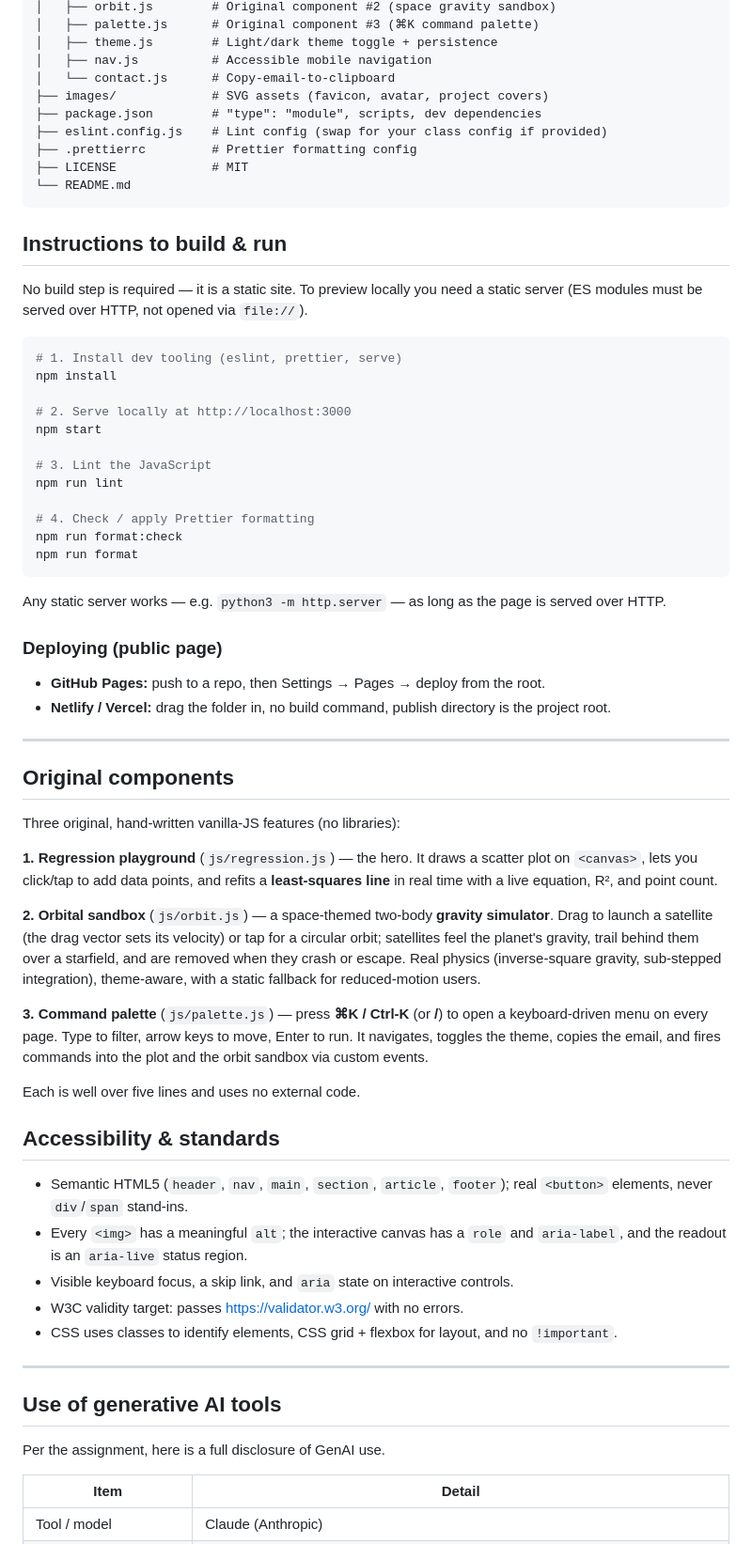
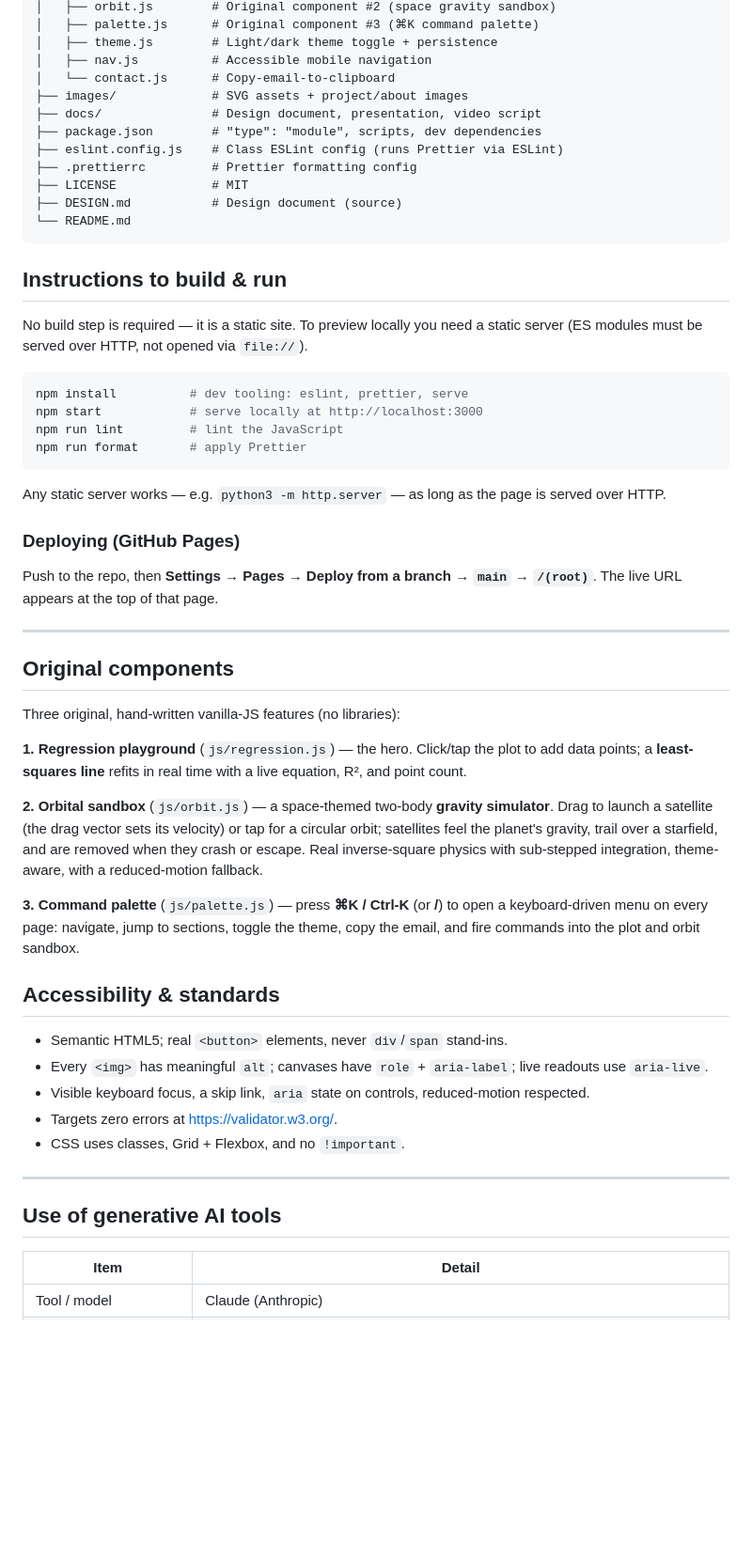
Before and after one commit to Tpatel2103/Trupal-homepage, a Markdown page: README.md, the part around one of its changes. Shown at 94% size. Drawn GitHub-style; blank space fills up the shorter version.

````diff
--- a/README.md
+++ b/README.md
@@ -66,11 +80,13 @@ W3C-valid, and deployable as a public static site.
 │   ├── theme.js        # Light/dark theme toggle + persistence
 │   ├── nav.js          # Accessible mobile navigation
 │   └── contact.js      # Copy-email-to-clipboard
-├── images/             # SVG assets (favicon, avatar, project covers)
+├── images/             # SVG assets + project/about images
+├── docs/               # Design document, presentation, video script
 ├── package.json        # "type": "module", scripts, dev dependencies
-├── eslint.config.js    # Lint config (swap for your class config if provided)
+├── eslint.config.js    # Class ESLint config (runs Prettier via ESLint)
 ├── .prettierrc         # Prettier formatting config
 ├── LICENSE             # MIT
+├── DESIGN.md           # Design document (source)
 └── README.md
 ```
 
@@ -80,28 +96,19 @@ No build step is required — it is a static site. To preview locally you need a
 static server (ES modules must be served over HTTP, not opened via `file://`).
 
 ```bash
-# 1. Install dev tooling (eslint, prettier, serve)
-npm install
-
-# 2. Serve locally at http://localhost:3000
-npm start
-
-# 3. Lint the JavaScript
-npm run lint
-
-# 4. Check / apply Prettier formatting
-npm run format:check
-npm run format
+npm install          # dev tooling: eslint, prettier, serve
+npm start            # serve locally at http://localhost:3000
+npm run lint         # lint the JavaScript
+npm run format       # apply Prettier
 ```
 
-Any static server works — e.g. `python3 -m http.server` — as long as the page
-is served over HTTP.
+Any static server works — e.g. `python3 -m http.server` — as long as the page is
+served over HTTP.
 
-### Deploying (public page)
+### Deploying (GitHub Pages)
 
-- **GitHub Pages:** push to a repo, then Settings → Pages → deploy from the root.
-- **Netlify / Vercel:** drag the folder in, no build command, publish directory
-  is the project root.
+Push to the repo, then **Settings → Pages → Deploy from a branch → `main` →
+`/(root)`**. The live URL appears at the top of that page.
 
 ---
 
@@ -109,40 +116,34 @@ is served over HTTP.
 
 Three original, hand-written vanilla-JS features (no libraries):
 
-**1. Regression playground** (`js/regression.js`) — the hero. It draws a scatter
-plot on `<canvas>`, lets you click/tap to add data points, and refits a
-**least-squares line** in real time with a live equation, R², and point count.
+**1. Regression playground** (`js/regression.js`) — the hero. Click/tap the plot
+to add data points; a **least-squares line** refits in real time with a live
+equation, R², and point count.
 
 **2. Orbital sandbox** (`js/orbit.js`) — a space-themed two-body **gravity
 simulator**. Drag to launch a satellite (the drag vector sets its velocity) or
-tap for a circular orbit; satellites feel the planet's gravity, trail behind
-them over a starfield, and are removed when they crash or escape. Real physics
-(inverse-square gravity, sub-stepped integration), theme-aware, with a static
-fallback for reduced-motion users.
+tap for a circular orbit; satellites feel the planet's gravity, trail over a
+starfield, and are removed when they crash or escape. Real inverse-square
+physics with sub-stepped integration, theme-aware, with a reduced-motion
+fallback.
 
 **3. Command palette** (`js/palette.js`) — press **⌘K / Ctrl-K** (or **/**) to
-open a keyboard-driven menu on every page. Type to filter, arrow keys to move,
-Enter to run. It navigates, toggles the theme, copies the email, and fires
-commands into the plot and the orbit sandbox via custom events.
-
-Each is well over five lines and uses no external code.
+open a keyboard-driven menu on every page: navigate, jump to sections, toggle the
+theme, copy the email, and fire commands into the plot and orbit sandbox.
 
 ## Accessibility & standards
 
-- Semantic HTML5 (`header`, `nav`, `main`, `section`, `article`, `footer`);
-  real `<button>` elements, never `div`/`span` stand-ins.
-- Every `<img>` has a meaningful `alt`; the interactive canvas has a `role` and
-  `aria-label`, and the readout is an `aria-live` status region.
-- Visible keyboard focus, a skip link, and `aria` state on interactive controls.
-- W3C validity target: passes <https://validator.w3.org/> with no errors.
-- CSS uses classes to identify elements, CSS grid + flexbox for layout, and no
-  `!important`.
+- Semantic HTML5; real `<button>` elements, never `div`/`span` stand-ins.
+- Every `<img>` has meaningful `alt`; canvases have `role` + `aria-label`; live
+  readouts use `aria-live`.
+- Visible keyboard focus, a skip link, `aria` state on controls, reduced-motion
+  respected.
+- Targets zero errors at <https://validator.w3.org/>.
+- CSS uses classes, Grid + Flexbox, and no `!important`.
 
 ---
 
 ## Use of generative AI tools
-
-Per the assignment, here is a full disclosure of GenAI use.
 
 | Item | Detail |
 | --- | --- |
````
Also changed, not shown: other parts of README.md (+45 -34 lines), DESIGN.md (+17 -76 lines), images/thumbnail.png (added), 15 other files.
